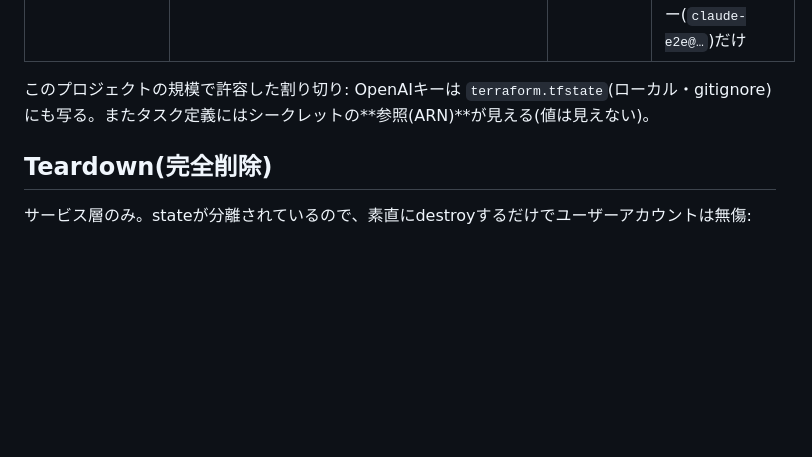
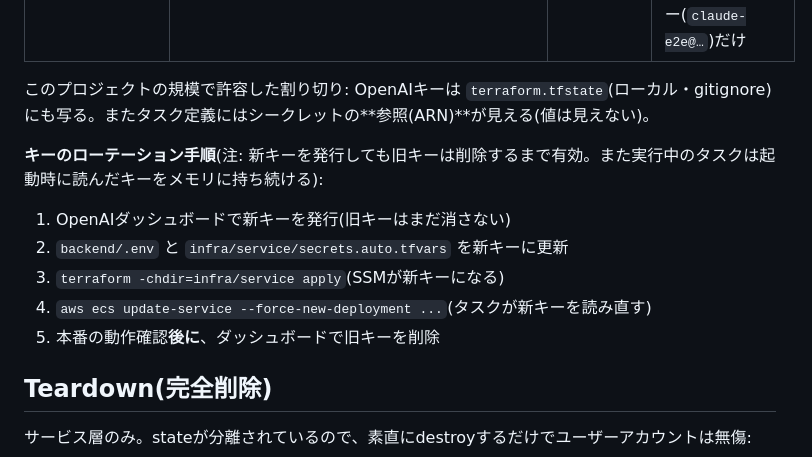
Before and after one commit to yoshiharu-ishii/realtime_voice, a Markdown page: docs/deployment.md, the part around the change. Drawn GitHub-style; blank space fills up the shorter version.

Commit message:
deployment.md: APIキーのローテーション手順を追記
「新キー発行だけでは旧キーは死なない」「実行中タスクは起動時のキーを
持ち続ける」という2つの性質で、キーを変えたのに旧キーで動き続ける
状態になったのを機に手順化。

Co-Authored-By: Claude Fable 5 <noreply@anthropic.com>

```diff
--- a/docs/deployment.md
+++ b/docs/deployment.md
@@ -76,6 +76,14 @@ ACM証明書のDNS検証と初回タスク起動にそれぞれ数分かかる
 
 このプロジェクトの規模で許容した割り切り: OpenAIキーは `terraform.tfstate`(ローカル・gitignore)にも写る。またタスク定義にはシークレットの**参照(ARN)**が見える(値は見えない)。
 
+**キーのローテーション手順**(注: 新キーを発行しても旧キーは削除するまで有効。また実行中のタスクは起動時に読んだキーをメモリに持ち続ける):
+
+1. OpenAIダッシュボードで新キーを発行(旧キーはまだ消さない)
+2. `backend/.env` と `infra/service/secrets.auto.tfvars` を新キーに更新
+3. `terraform -chdir=infra/service apply`(SSMが新キーになる)
+4. `aws ecs update-service --force-new-deployment ...`(タスクが新キーを読み直す)
+5. 本番の動作確認**後に**、ダッシュボードで旧キーを削除
+
 ## Teardown(完全削除)
 
 サービス層のみ。stateが分離されているので、素直にdestroyするだけでユーザーアカウントは無傷:
```
